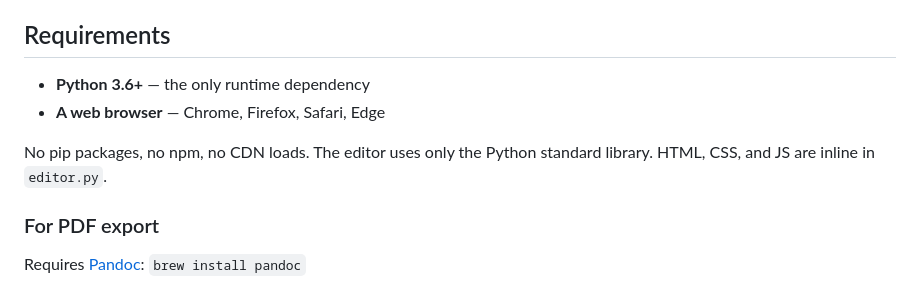
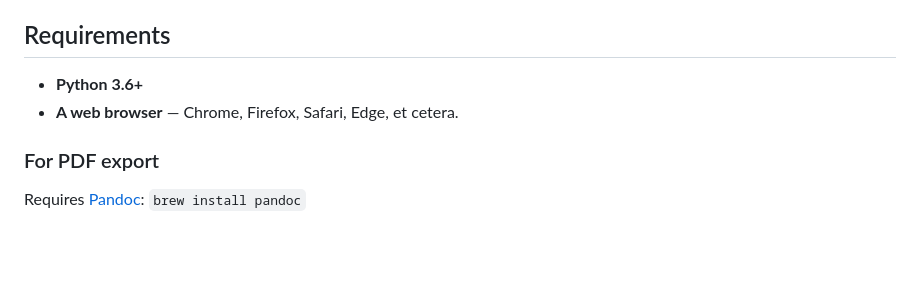
Before and after one commit to terraceonhigh/Bacalhau, a Markdown page: README.md, the part around the change. GitHub-like rendering; blank space fills up the shorter version.

Commit message:
Update requirements section in README.md
Removed redundant requirements and clarified browser support.

```diff
--- a/README.md
+++ b/README.md
@@ -49,10 +49,8 @@ Included in `portable/` for use without the native app:
 
 ## Requirements
 
-- **Python 3.6+** — the only runtime dependency
-- **A web browser** — Chrome, Firefox, Safari, Edge
-
-No pip packages, no npm, no CDN loads. The editor uses only the Python standard library. HTML, CSS, and JS are inline in `editor.py`.
+- **Python 3.6+**
+- **A web browser** — Chrome, Firefox, Safari, Edge, et cetera.
 
 ### For PDF export
 
```
